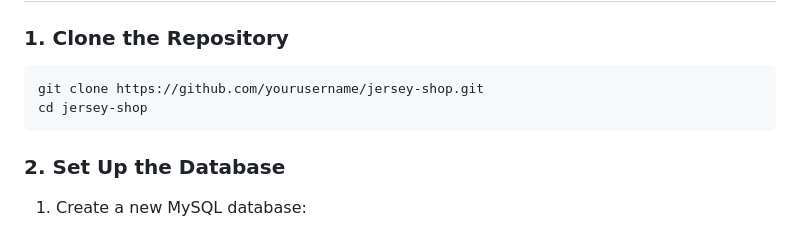
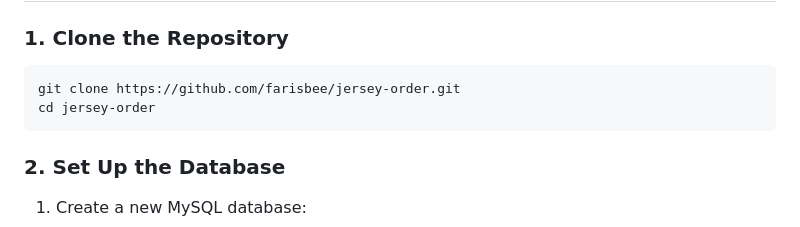
Before and after one commit to farisbee/jersey-order, a Markdown page: README.md, the part around the change. Rendered like a GitHub page.

````diff
--- a/README.md
+++ b/README.md
@@ -39,8 +39,8 @@ A modern, dynamic single-page jersey order form with a comprehensive administrat
 ### 1. Clone the Repository
 
 ```bash
-git clone https://github.com/yourusername/jersey-shop.git
-cd jersey-shop
+git clone https://github.com/farisbee/jersey-order.git
+cd jersey-order
 ```
 
 ### 2. Set Up the Database
````
